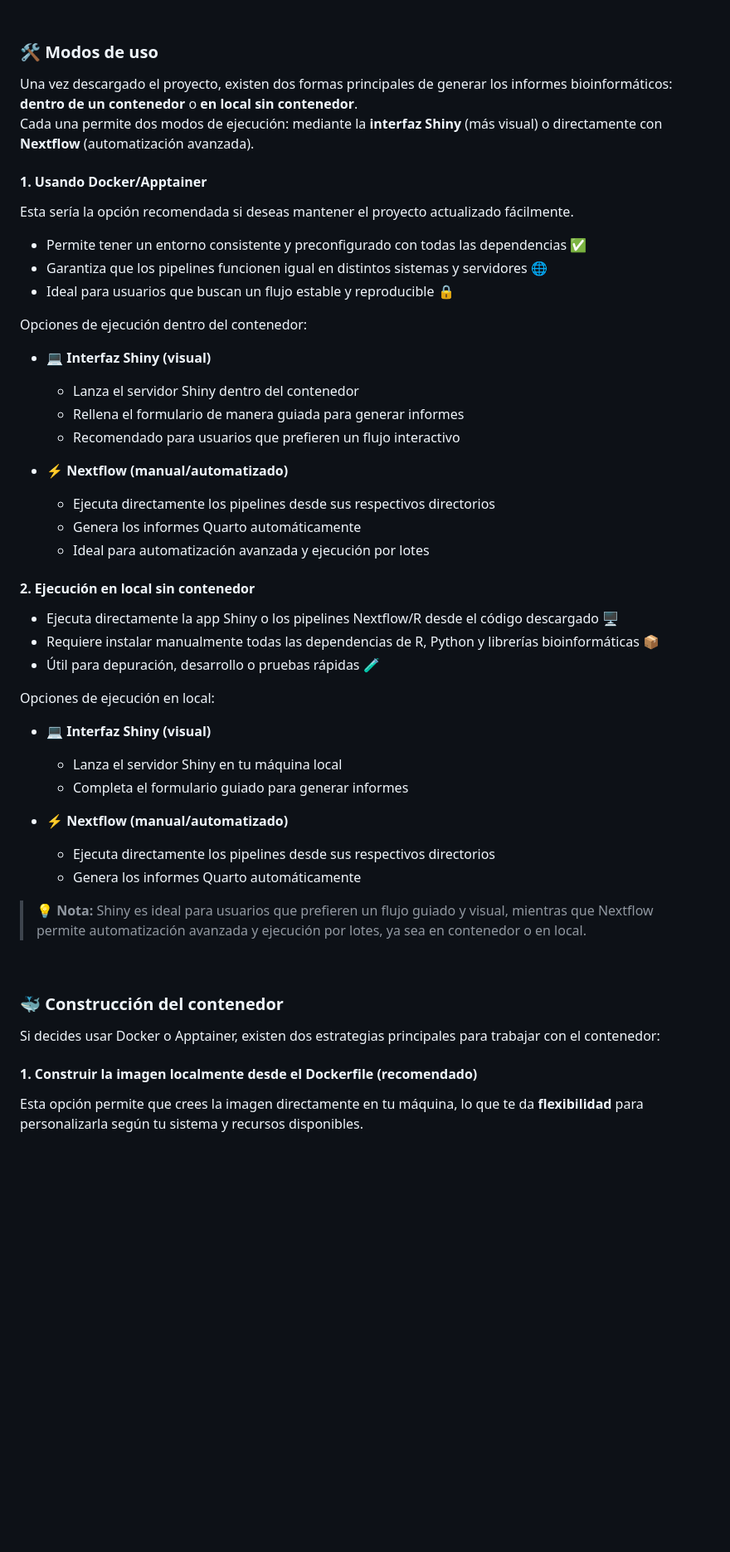
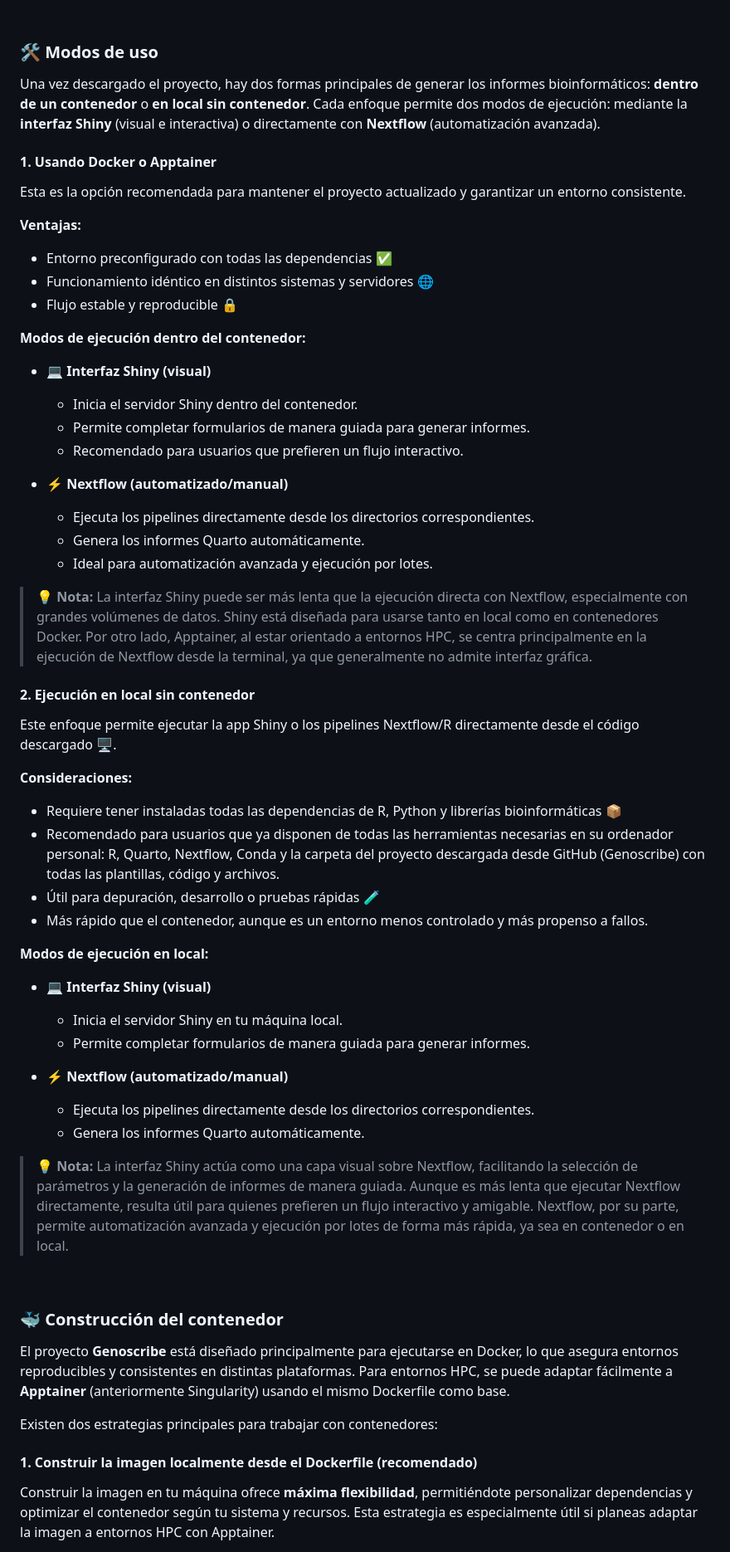
Before and after one commit to adrichez/GenoScribe, a Markdown page: README.md, the part around the change printed below. Shown: that part at 83% size. GitHub-like rendering; blank space fills up the shorter version.

```diff
--- a/README.md
+++ b/README.md
@@ -162,47 +160,61 @@ cd genoscribe
 
 ### 🛠️ Modos de uso
 
-Una vez descargado el proyecto, existen dos formas principales de generar los informes bioinformáticos: **dentro de un contenedor** o **en local sin contenedor**.
-Cada una permite dos modos de ejecución: mediante la **interfaz Shiny** (más visual) o directamente con **Nextflow** (automatización avanzada).
+Una vez descargado el proyecto, hay dos formas principales de generar los informes bioinformáticos: **dentro de un contenedor** o **en local sin contenedor**.
+Cada enfoque permite dos modos de ejecución: mediante la **interfaz Shiny** (visual e interactiva) o directamente con **Nextflow** (automatización avanzada).
 
-#### 1. Usando Docker/Apptainer
 
-Esta sería la opción recomendada si deseas mantener el proyecto actualizado fácilmente.
+#### 1. Usando Docker o Apptainer
 
-- Permite tener un entorno consistente y preconfigurado con todas las dependencias ✅
-- Garantiza que los pipelines funcionen igual en distintos sistemas y servidores 🌐
-- Ideal para usuarios que buscan un flujo estable y reproducible 🔒
+Esta es la opción recomendada para mantener el proyecto actualizado y garantizar un entorno consistente.
 
-Opciones de ejecución dentro del contenedor:
+**Ventajas:**
 
-- **💻 Interfaz Shiny (visual)**
-  - Lanza el servidor Shiny dentro del contenedor
-  - Rellena el formulario de manera guiada para generar informes
-  - Recomendado para usuarios que prefieren un flujo interactivo
+* Entorno preconfigurado con todas las dependencias ✅
+* Funcionamiento idéntico en distintos sistemas y servidores 🌐
+* Flujo estable y reproducible 🔒
 
-- **⚡ Nextflow (manual/automatizado)**
-  - Ejecuta directamente los pipelines desde sus respectivos directorios
-  - Genera los informes Quarto automáticamente
-  - Ideal para automatización avanzada y ejecución por lotes
+**Modos de ejecución dentro del contenedor:**
+
+* **💻 Interfaz Shiny (visual)**
+
+  * Inicia el servidor Shiny dentro del contenedor.
+  * Permite completar formularios de manera guiada para generar informes.
+  * Recomendado para usuarios que prefieren un flujo interactivo.
+
+* **⚡ Nextflow (automatizado/manual)**
+
+  * Ejecuta los pipelines directamente desde los directorios correspondientes.
+  * Genera los informes Quarto automáticamente.
+  * Ideal para automatización avanzada y ejecución por lotes.
+
+> 💡 **Nota:** La interfaz Shiny puede ser más lenta que la ejecución directa con Nextflow, especialmente con grandes volúmenes de datos. Shiny está diseñada para usarse tanto en local como en contenedores Docker. Por otro lado, Apptainer, al estar orientado a entornos HPC, se centra principalmente en la ejecución de Nextflow desde la terminal, ya que generalmente no admite interfaz gráfica.
 
 
 #### 2. Ejecución en local sin contenedor
 
-- Ejecuta directamente la app Shiny o los pipelines Nextflow/R desde el código descargado 🖥️
-- Requiere instalar manualmente todas las dependencias de R, Python y librerías bioinformáticas 📦
-- Útil para depuración, desarrollo o pruebas rápidas 🧪
+Este enfoque permite ejecutar la app Shiny o los pipelines Nextflow/R directamente desde el código descargado 🖥️.
 
-Opciones de ejecución en local:
+**Consideraciones:**
 
-- **💻 Interfaz Shiny (visual)**
-  - Lanza el servidor Shiny en tu máquina local
-  - Completa el formulario guiado para generar informes
+* Requiere tener instaladas todas las dependencias de R, Python y librerías bioinformáticas 📦
+* Recomendado para usuarios que ya disponen de todas las herramientas necesarias en su ordenador personal: R, Quarto, Nextflow, Conda y la carpeta del proyecto descargada desde GitHub (Genoscribe) con todas las plantillas, código y archivos.
+* Útil para depuración, desarrollo o pruebas rápidas 🧪
+* Más rápido que el contenedor, aunque es un entorno menos controlado y más propenso a fallos.
 
-- **⚡ Nextflow (manual/automatizado)**
-  - Ejecuta directamente los pipelines desde sus respectivos directorios
-  - Genera los informes Quarto automáticamente
+**Modos de ejecución en local:**
 
-> 💡 **Nota:** Shiny es ideal para usuarios que prefieren un flujo guiado y visual, mientras que Nextflow permite automatización avanzada y ejecución por lotes, ya sea en contenedor o en local.
+* **💻 Interfaz Shiny (visual)**
+
+  * Inicia el servidor Shiny en tu máquina local.
+  * Permite completar formularios de manera guiada para generar informes.
+
+* **⚡ Nextflow (automatizado/manual)**
+
+  * Ejecuta los pipelines directamente desde los directorios correspondientes.
+  * Genera los informes Quarto automáticamente.
+
+> 💡 **Nota:** La interfaz Shiny actúa como una capa visual sobre Nextflow, facilitando la selección de parámetros y la generación de informes de manera guiada. Aunque es más lenta que ejecutar Nextflow directamente, resulta útil para quienes prefieren un flujo interactivo y amigable. Nextflow, por su parte, permite automatización avanzada y ejecución por lotes de forma más rápida, ya sea en contenedor o en local.
 
 
 
@@ -211,9 +223,12 @@ Opciones de ejecución en local:
 
 ### 🐳 Construcción del contenedor
 
-Si decides usar Docker o Apptainer, existen dos estrategias principales para trabajar con el contenedor:
+El proyecto **Genoscribe** está diseñado principalmente para ejecutarse en Docker, lo que asegura entornos reproducibles y consistentes en distintas plataformas. Para entornos HPC, se puede adaptar fácilmente a **Apptainer** (anteriormente Singularity) usando el mismo Dockerfile como base.
+
+Existen dos estrategias principales para trabajar con contenedores:
+
 
 #### 1. Construir la imagen localmente desde el Dockerfile (recomendado)
 
-Esta opción permite que crees la imagen directamente en tu máquina, lo que te da **flexibilidad** para personalizarla según tu sistema y recursos disponibles.
+Construir la imagen en tu máquina ofrece **máxima flexibilidad**, permitiéndote personalizar dependencias y optimizar el contenedor según tu sistema y recursos. Esta estrategia es especialmente útil si planeas adaptar la imagen a entornos HPC con Apptainer.
 
```
Also changed, not shown: other parts of README.md (+157 -95 lines).
